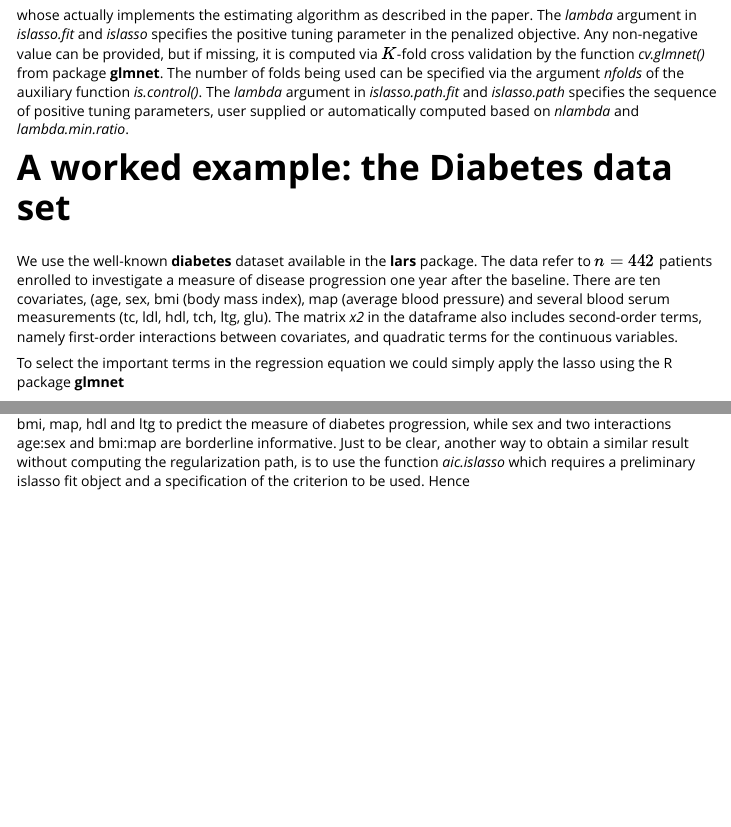
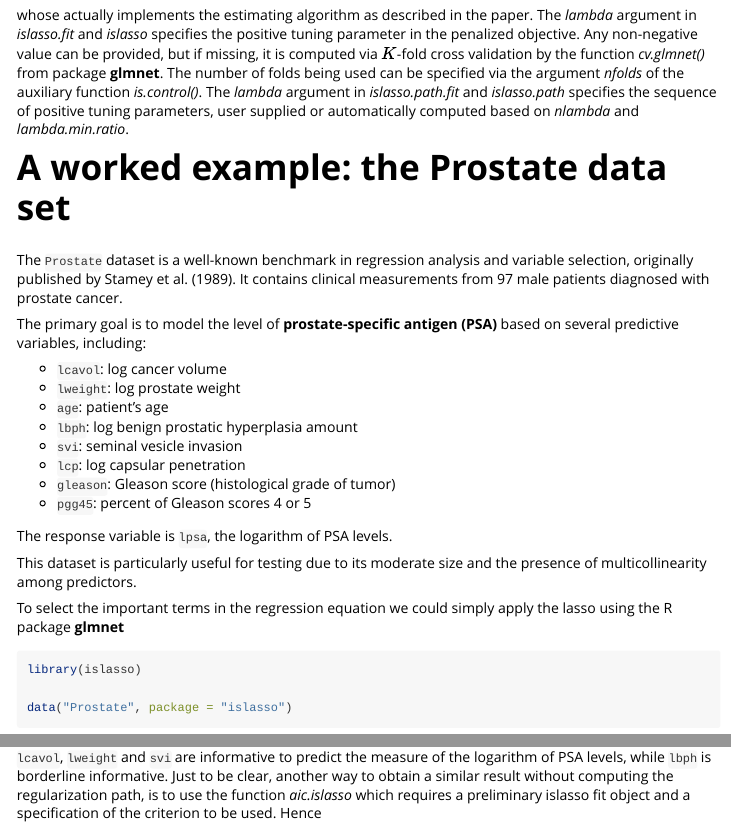
Before and after one commit to gianluca-sottile/islasso, an R Markdown document (vignettes/islasso-intro.Rmd): the page in a window 1100 px wide, from 1460 px down, and a second part further down, joined at a grey line. Rendered offline with R 4.5, knitr and Pandoc, with nearby package versions; some code elsewhere in the file could not run offline; long lines of code are wrapped.

Commit message:
update vignette

````diff
--- a/vignettes/islasso-intro.Rmd
+++ b/vignettes/islasso-intro.Rmd
@@ -70,8 +70,23 @@ islasso.path.fit(X, y, family = gaussian(), lambda, nlambda, lambda.min.ratio,
 
 whose actually implements the estimating algorithm as described in the paper. The _lambda_ argument in _islasso.fit_ and _islasso_ specifies the positive tuning parameter in the penalized objective. Any non-negative value can be provided, but if missing, it is computed via $K$-fold cross validation by the function _cv.glmnet()_ from package __glmnet__. The number of folds being used can be specified via the argument _nfolds_ of the auxiliary function _is.control()_. The _lambda_ argument in _islasso.path.fit_ and _islasso.path_ specifies the sequence of positive tuning parameters, user supplied or automatically computed based on _nlambda_ and _lambda.min.ratio_.
 
-# A worked example: the Diabetes data set
-We use the well-known __diabetes__ dataset available in the __lars__ package. The data refer to $n = 442$ patients enrolled to investigate a measure of disease progression one year after the baseline. There are ten covariates, (age, sex, bmi (body mass index), map (average blood pressure) and several blood serum measurements (tc, ldl, hdl, tch, ltg, glu). The matrix _x2_ in the dataframe also includes second-order terms, namely first-order interactions between covariates, and quadratic terms for the continuous variables.
+# A worked example: the Prostate data set
+The `Prostate` dataset is a well-known benchmark in regression analysis and variable selection, originally published by Stamey et al. (1989). It contains clinical measurements from 97 male patients diagnosed with prostate cancer.
+
+The primary goal is to model the level of **prostate-specific antigen (PSA)** based on several predictive variables, including:
+
+- `lcavol`: log cancer volume
+- `lweight`: log prostate weight
+- `age`: patient’s age
+- `lbph`: log benign prostatic hyperplasia amount
+- `svi`: seminal vesicle invasion
+- `lcp`: log capsular penetration
+- `gleason`: Gleason score (histological grade of tumor)
+- `pgg45`: percent of Gleason scores 4 or 5
+
+The response variable is `lpsa`, the logarithm of PSA levels.
+
+This dataset is particularly useful for testing due to its moderate size and the presence of multicollinearity among predictors.
 
 To select the important terms in the regression equation we could simply apply the lasso using the R package __glmnet__
 
@@ -146,6 +161,6 @@ In addition to the usual information printed by the summary method, the output a
 sum(out2$internal$hi)
 ```
 
-and the corresponding residual degrees of freedom (`r out$internal$n - out$rank`) as reported above. The Wald test (column _z value_) and $p$-values can be used to assess important or significant covariates. Results suggest that variables bmi, map, hdl and ltg to predict the measure of diabetes progression, while sex and two interactions age:sex and bmi:map are borderline informative. Just to be clear, another way to obtain a similar result without computing the regularization path, is to use the function _aic.islasso_ which requires a preliminary islasso fit object and a specification of the criterion to be used. Hence
+and the corresponding residual degrees of freedom (`r out$internal$n - out$rank`) as reported above. The Wald test (column _z value_) and $p$-values can be used to assess important or significant covariates. Results suggest that variables `lcavol`, `lweight` and `svi` are informative to predict the measure of the logarithm of PSA levels, while `lbph` is borderline informative. Just to be clear, another way to obtain a similar result without computing the regularization path, is to use the function _aic.islasso_ which requires a preliminary islasso fit object and a specification of the criterion to be used. Hence
 
 ```{r}
````
Also changed, not shown: vignettes/islasso-intro.Rmd (18 more changed lines).
